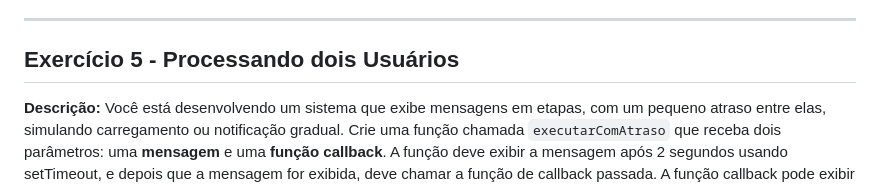
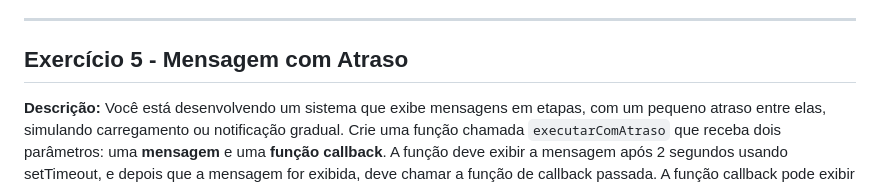
Before and after one commit to nicollas-provatti/JavaScript, a Markdown page: Aula 04/Exercícios.md, the part around the change. GitHub-like rendering.

```diff
--- a/Aula 04/Exercícios.md
+++ b/Aula 04/Exercícios.md
@@ -33,7 +33,7 @@ A função deve retornar:
 
 ---
 
-## Exercício 5 - Processando dois Usuários
+## Exercício 5 - Mensagem com Atraso
 **Descrição:** Você está desenvolvendo um sistema que exibe mensagens em etapas, com um pequeno atraso entre elas, simulando carregamento ou notificação gradual.
 Crie uma função chamada `executarComAtraso` que receba dois parâmetros: uma **mensagem** e uma **função callback**. A função deve exibir a mensagem após 2 segundos usando setTimeout, e depois que a mensagem for exibida, deve chamar a função de callback passada. A função callback pode exibir uma saudação final ao usuário.
 
```
